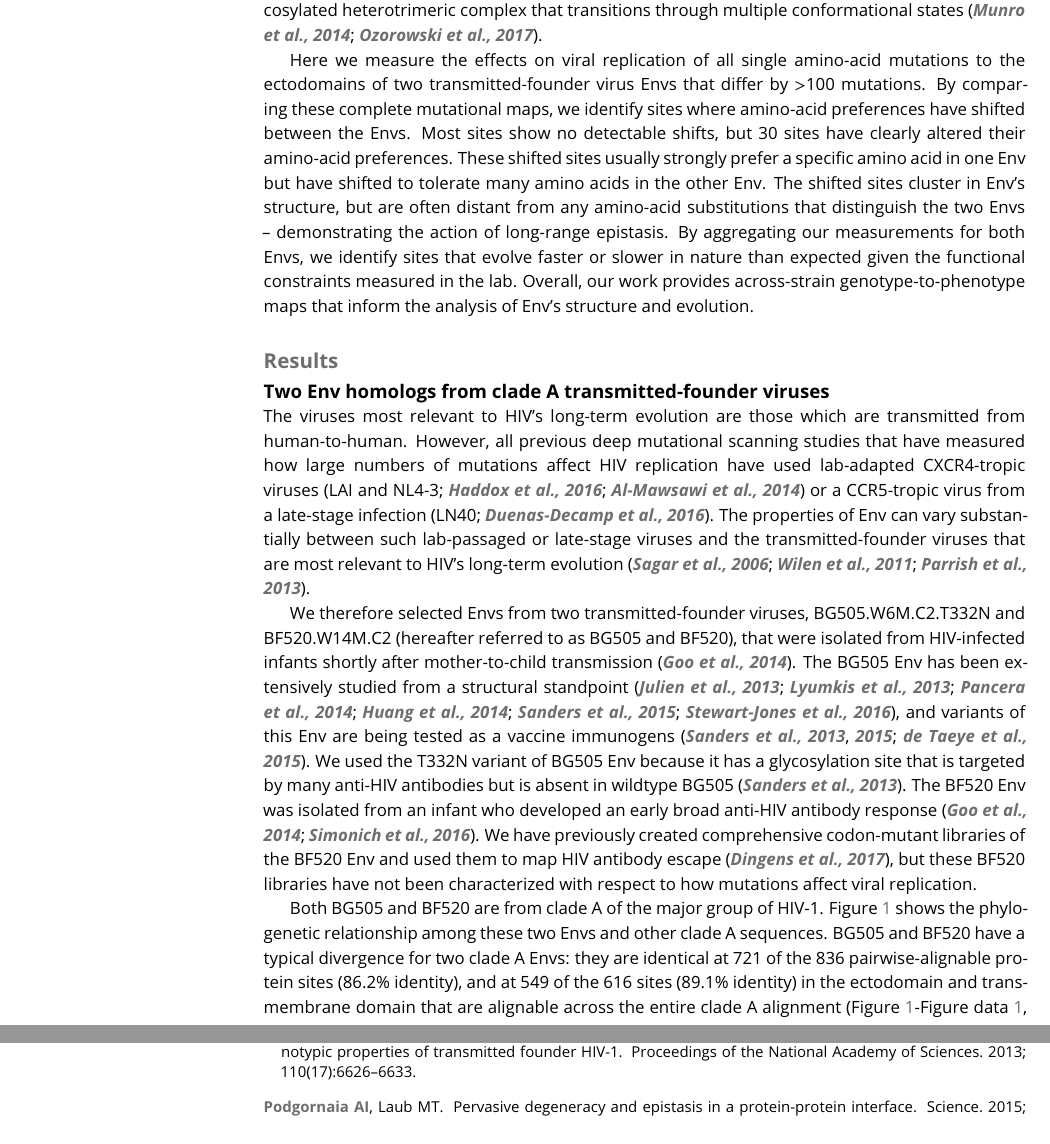
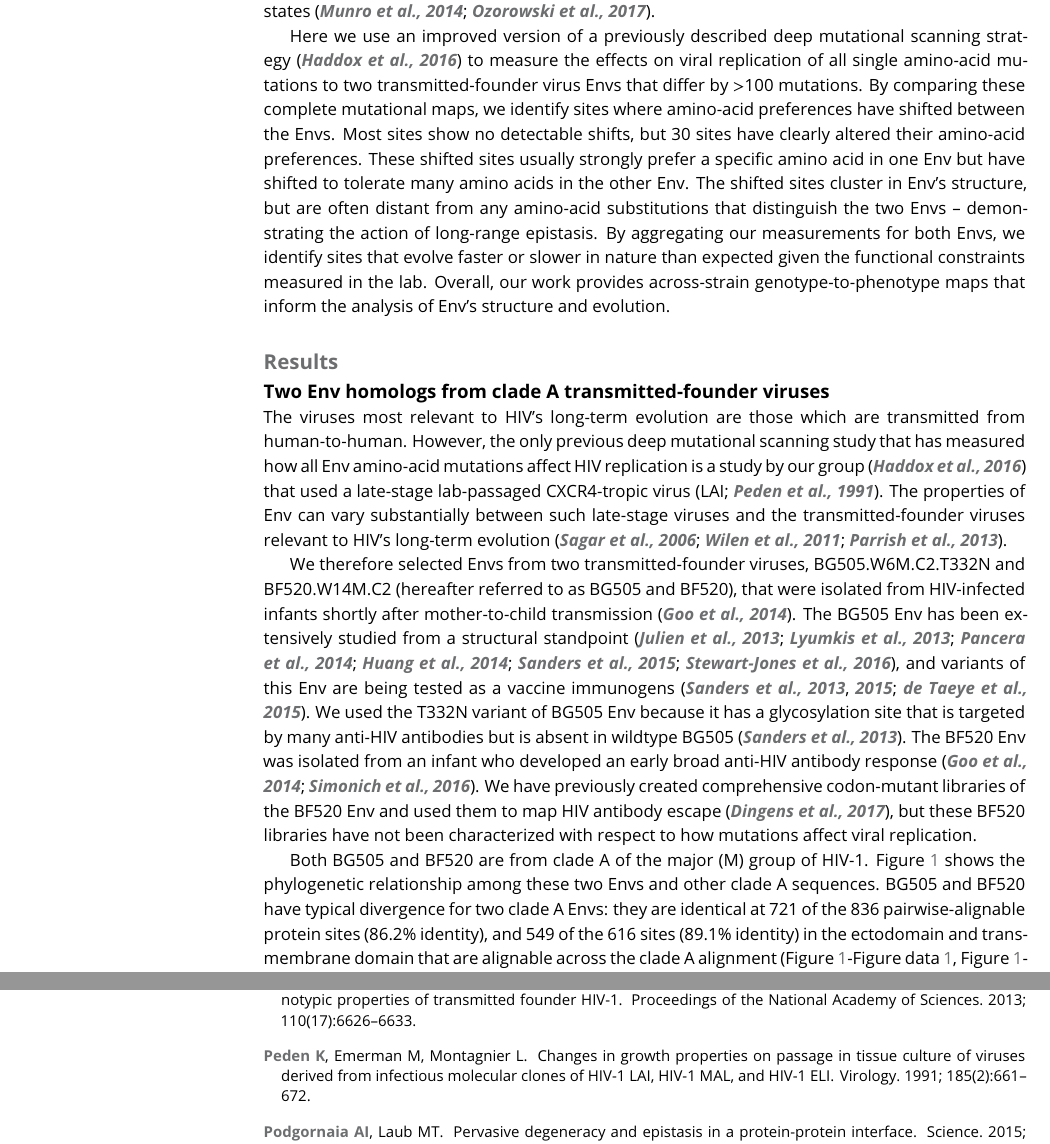
Before and after one commit to jbloomlab/EnvMutationalShiftsPaper, a LaTeX document (paper/manuscript.tex): two parts of pages 2 and 15 of 25, joined at a grey line, cut at the place of the change, the shorter picture padded with empty space. Compiled offline with pdfLaTeX.

Commit message:
tweaks to intro / first section Results

```diff
--- a/paper/manuscript.tex
+++ b/paper/manuscript.tex
@@ -84,7 +84,7 @@ Such shifts can accumulate as substitutions become entrenched via epistatic inte
 Given that the Envs of circulating HIV strains represent a vast collection of homologs that often differ at $>$100 residues, such shifts could make the outcome of any study highly dependent on the Env used.
 The extent to which this is actually the case is unclear, since the few protein-wide studies of mutational shifts have examined proteins that are structurally far simpler than Env, which forms a large heavily glycosylated heterotrimeric complex that transitions through multiple conformational states~\citep{munro2014conformational,ozorowski2017open}.
 
-Here we measure the effects on viral replication of all single amino-acid mutations to the ectodomains of two transmitted-founder virus Envs that differ by $>$100 mutations.
+Here we use an improved version of a previously described deep mutational scanning strategy~\citep{haddox2016experimental} to measure the effects on viral replication of all single amino-acid mutations to two transmitted-founder virus Envs that differ by $>$100 mutations.
 By comparing these complete mutational maps, we identify sites where amino-acid preferences have shifted between the Envs.
 Most sites show no detectable shifts, but 30 sites have clearly altered their amino-acid preferences.
 These shifted sites usually strongly prefer a specific amino acid in one Env but have shifted to tolerate many amino acids in the other Env.
@@ -96,8 +96,8 @@ Overall, our work provides across-strain genotype-to-phenotype maps that inform
 
 \subsection*{Two Env homologs from clade A transmitted-founder viruses}
 The viruses most relevant to HIV's long-term evolution are those which are transmitted from human-to-human.
-However, all previous deep mutational scanning studies that have measured how large numbers of mutations affect HIV replication have used lab-adapted CXCR4-tropic viruses~\citep[LAI and NL4-3;][]{haddox2016experimental,al2014high} or a CCR5-tropic virus from a late-stage infection~\citep[LN40;][]{duenas2016saturation}.
-The properties of Env can vary substantially between such lab-passaged or late-stage viruses and the transmitted-founder viruses that are most relevant to HIV's long-term evolution~\citep{sagar2006human,wilen2011phenotypic,parrish2013phenotypic}.
+However, the only previous deep mutational scanning study that has measured how all Env amino-acid mutations affect HIV replication is a study by our group~\citep{haddox2016experimental} that used a late-stage lab-passaged CXCR4-tropic virus~\citep[LAI;][]{peden1991changes}.
+The properties of Env can vary substantially between such late-stage viruses and the transmitted-founder viruses relevant to HIV's long-term evolution~\citep{sagar2006human,wilen2011phenotypic,parrish2013phenotypic}.
 
 We therefore selected Envs from two transmitted-founder viruses, BG505.W6M.C2.T332N and BF520.W14M.C2 (hereafter referred to as BG505 and BF520), that were isolated from HIV-infected infants shortly after mother-to-child transmission~\citep{goo2014early}.
 The BG505 Env has been extensively studied from a structural standpoint~\citep{julien2013crystal,lyumkis2013cryo,pancera2014structure,huang2014broad,sanders2015hiv,stewart2016trimeric}, and variants of this Env are being tested as a vaccine immunogens~\citep{sanders2013next,sanders2015hiv,de2015immunogenicity}.
@@ -123,9 +123,9 @@ The pairwise protein identity between BG505 and BF520 is 86.2\% (721 of 836 site
 \figdata{\label{figdata:mask} The 240 Env sites masked in all phylogenetic analyses because they were not mutagenized in our experiments or are poorly alignable are listed in \texttt{alignment\_mask.csv}.}
 \end{figure}
 
-Both BG505 and BF520 are from clade A of the major group of HIV-1.
+Both BG505 and BF520 are from clade A of the major (M) group of HIV-1.
 Figure~\ref{fig:tree} shows the phylogenetic relationship among these two Envs and other clade A sequences.
-BG505 and BF520 have a typical divergence for two clade A Envs: they are identical at 721 of the 836 pairwise-alignable protein sites (86.2\% identity), and at 549 of the 616 sites (89.1\% identity) in the ectodomain and transmembrane domain that are alignable across the entire clade A alignment (Figure~\ref{fig:tree}-Figure~data~\ref{figdata:alignment}, Figure~\ref{fig:tree}-Figure~data~\ref{figdata:mask}).
+BG505 and BF520 have typical divergence for two clade A Envs: they are identical at 721 of the 836 pairwise-alignable protein sites (86.2\% identity), and 549 of the 616 sites (89.1\% identity) in the ectodomain and transmembrane domain that are alignable across the clade A alignment (Figure~\ref{fig:tree}-Figure~data~\ref{figdata:alignment}, Figure~\ref{fig:tree}-Figure~data~\ref{figdata:mask}).
 The divergence between BG505 and BF520 therefore offers ample opportunity to investigate mutational shifts during Env evolution.
 
 \subsection*{Deep mutational scanning of two Env homologs from transmitted-founder viruses}
```
Also changed, not shown: paper/references.bib (+11 -0 lines), paper/manuscript.tex (6 more changed lines).
